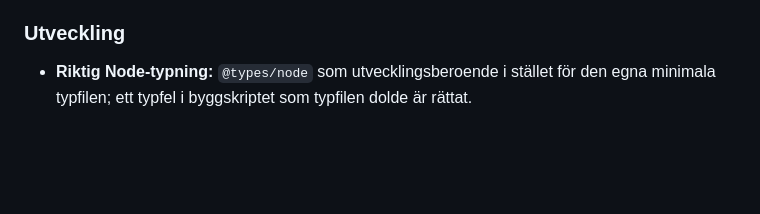
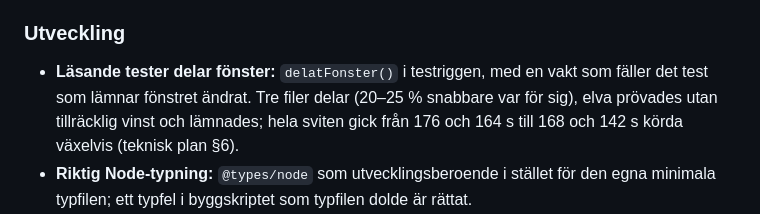
Before and after one commit to janssonfelix/oppen-lonekartlaggning, a Markdown page: CHANGELOG.md, the part around the change. Drawn GitHub-style; blank space fills up the shorter version.

```diff
--- a/CHANGELOG.md
+++ b/CHANGELOG.md
@@ -162,6 +162,9 @@ Datumformat: `ÅÅÅÅ.MM.DD` (CalVer). Varje version är ett bygge av en enda H
 
 ### Utveckling
 
+- **Läsande tester delar fönster:** `delatFonster()` i testriggen, med en vakt som fäller det test som lämnar fönstret
+  ändrat. Tre filer delar (20–25 % snabbare var för sig), elva prövades utan tillräcklig vinst och lämnades; hela
+  sviten gick från 176 och 164 s till 168 och 142 s körda växelvis (teknisk plan §6).
 - **Riktig Node-typning:** `@types/node` som utvecklingsberoende i stället för den egna minimala typfilen; ett
   typfel i byggskriptet som typfilen dolde är rättat.
 - **Stilmallens svans:** 26 klasser utan användning är borttagna och fem komponentklasser med samma deklaration som
```
Also changed, not shown: docs/utveckling/teknisk-plan.md (+13 -1 lines).
